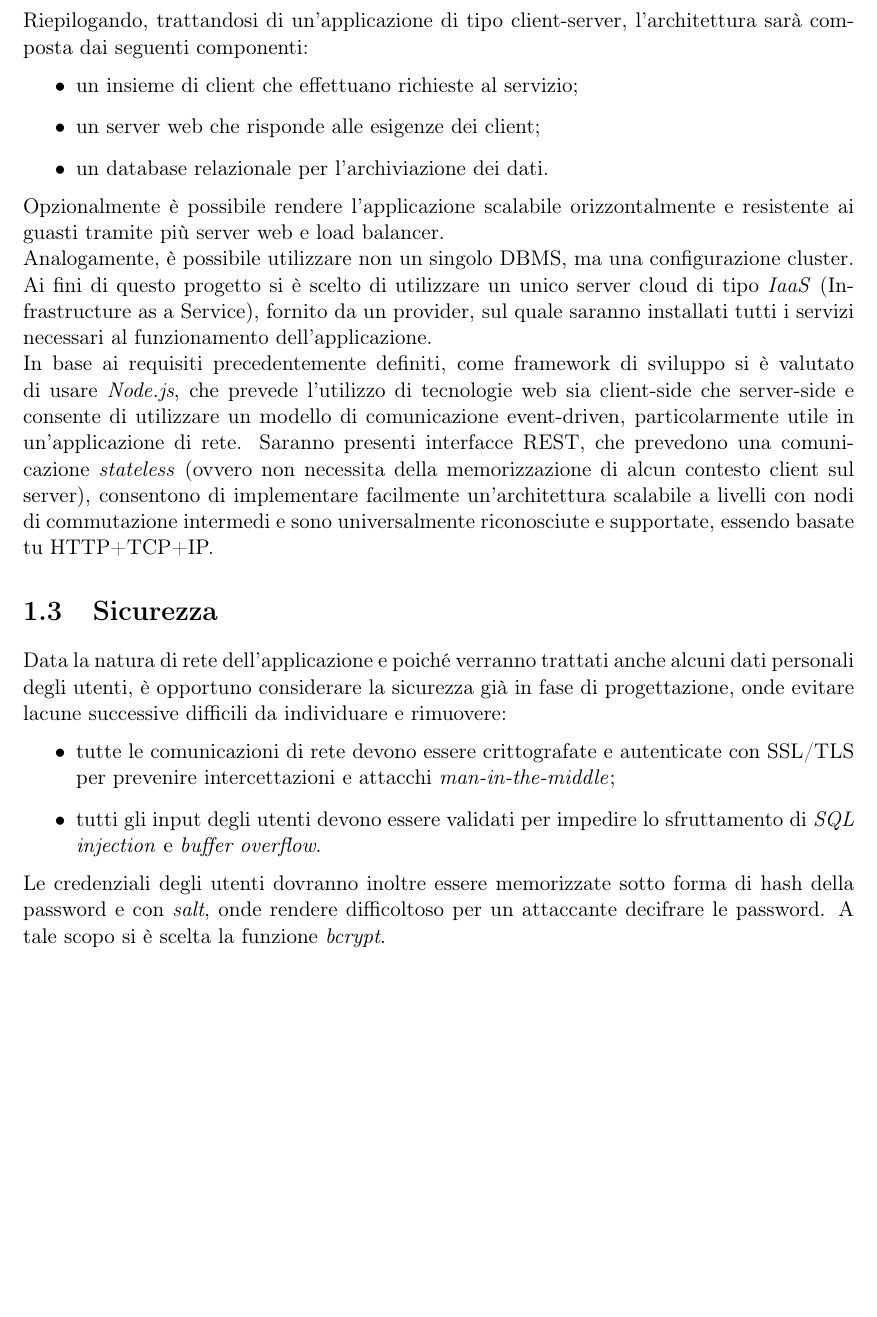
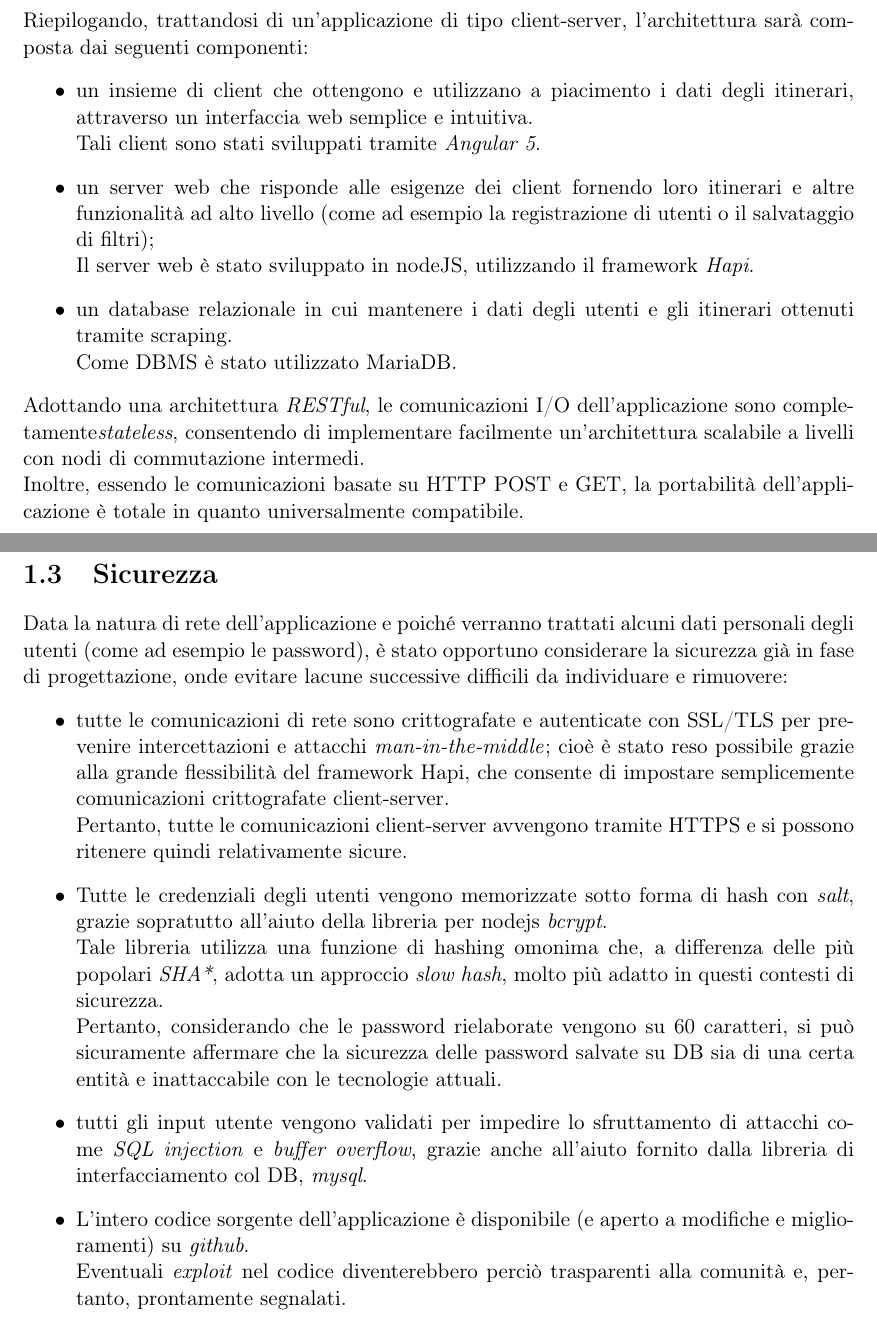
Before and after one commit to Luxor001/id3king, a LaTeX document (report/report.tex): part of page 4 of 5 before the commit and two parts of pages 4 and 5 of 6 after it, the two joined at a grey line, cut so that both start at the same text, the shorter picture padded with empty space. Compiled offline with pdfLaTeX.

Commit message:
Altri avanzamenti sul report: finito il capitolo sull'architettura e sulla sicurezza

```diff
--- a/report/report.tex
+++ b/report/report.tex
@@ -50,25 +50,36 @@ Per poter fornire all'utente tutte le funzionalità previste dal diagramma dei c
 \\
 Riepilogando, trattandosi di un'applicazione di tipo client-server, l'architettura sarà composta dai seguenti componenti:
 \begin{itemize}
-	\item un insieme di client che effettuano richieste al servizio;
-	\item un server web che risponde alle esigenze dei client;
-	\item un database relazionale per l'archiviazione dei dati.
+	\item un insieme di client che ottengono e utilizzano a piacimento i dati degli itinerari, attraverso un interfaccia web semplice e intuitiva.
+		  \\Tali client sono stati sviluppati tramite \textit{Angular 5}.
+	\item un server web che risponde alle esigenze dei client fornendo loro itinerari e altre funzionalità ad alto livello (come ad esempio la registrazione di utenti o il salvataggio di filtri);
+	\\Il server web è stato sviluppato in nodeJS, utilizzando il framework \textit{Hapi}.
+	\item un database relazionale in cui mantenere i dati degli utenti e gli itinerari ottenuti tramite scraping.
+	\\Come DBMS è stato utilizzato MariaDB.
 \end{itemize}
-Opzionalmente è possibile rendere l'applicazione scalabile orizzontalmente e resistente ai guasti tramite più server web e load balancer.
-\\Analogamente, è possibile utilizzare non un singolo DBMS, ma una configurazione cluster.
-\\Ai fini di questo progetto si è scelto di utilizzare un unico server cloud di tipo \textit{IaaS} (Infrastructure as a Service), fornito da un provider, sul quale saranno installati tutti i servizi necessari al funzionamento dell'applicazione.
-\\In base ai requisiti precedentemente definiti, come framework di sviluppo si è valutato di usare \textit{Node.js}, che prevede l'utilizzo di tecnologie web sia client-side che server-side e consente di utilizzare un modello di comunicazione event-driven, particolarmente utile in un'applicazione di rete.
-Saranno presenti interfacce REST, che prevedono una comunicazione \textit{stateless} (ovvero non necessita della memorizzazione di alcun contesto client sul server), consentono di implementare facilmente un'architettura scalabile a livelli con nodi di commutazione intermedi e sono universalmente riconosciute e supportate, essendo basate tu HTTP+TCP+IP.
+Adottando una architettura \textit{RESTful}, le comunicazioni I/O dell'applicazione sono completamente\textit{stateless}, consentendo di implementare facilmente un'architettura scalabile a livelli con nodi di commutazione intermedi.
+\\Inoltre, essendo le comunicazioni basate su HTTP POST e GET, la portabilità dell'applicazione è totale in quanto universalmente compatibile.
+%Da inserire meglio, così ci stà poco bene sinceramente
+%\\Opzionalmente è possibile rendere l'applicazione scalabile orizzontalmente e resistente ai guasti tramite più server web e load balancer.
+%\\Analogamente, è possibile utilizzare non un singolo DBMS, ma una configurazione cluster.
+%\\Ai fini di questo progetto si è scelto di utilizzare un unico server cloud di tipo \textit{IaaS} (Infrastructure as a Service), fornito da un provider, sul quale saranno installati tutti i servizi necessari al funzionamento dell'applicazione.
 % TODO: diagramma di deployment
 
+\pagebreak
 \section{Sicurezza}
-Data la natura di rete dell'applicazione e poiché verranno trattati anche alcuni dati personali degli utenti, è opportuno considerare la sicurezza già in fase di progettazione, onde evitare lacune successive difficili da individuare e rimuovere:
+Data la natura di rete dell'applicazione e poiché verranno trattati alcuni dati personali degli utenti (come ad esempio le password), è stato opportuno considerare la sicurezza già in fase di progettazione, onde evitare lacune successive difficili da individuare e rimuovere:
 \begin{itemize}
-	\item tutte le comunicazioni di rete devono essere crittografate e autenticate con SSL/TLS per prevenire intercettazioni e attacchi \textit{man-in-the-middle};
-	\item tutti gli input degli utenti devono essere validati per impedire lo sfruttamento di \textit{SQL injection} e \textit{buffer overflow}.
+	\item tutte le comunicazioni di rete sono crittografate e autenticate con SSL/TLS per prevenire intercettazioni e attacchi \textit{man-in-the-middle}; cioè è stato reso possibile grazie alla grande flessibilità del framework Hapi, che consente di impostare semplicemente comunicazioni crittografate client-server.
+	\\ Pertanto, tutte le comunicazioni client-server avvengono tramite HTTPS e si possono ritenere quindi relativamente sicure.
+	\item Tutte le credenziali degli utenti vengono memorizzate sotto forma di hash con \textit{salt}, grazie sopratutto all'aiuto della libreria per nodejs \textit{bcrypt}.
+	\\Tale libreria utilizza una funzione di hashing omonima che, a differenza delle più popolari \textit{SHA*}, adotta un approccio \textit{slow hash}, molto più adatto in questi contesti di sicurezza.
+	%inserire bibliografia in "più adatta[1]" http://worldcomp-proceedings.com/proc/p2016/ICW3865.pdf
+	\\ Pertanto, considerando che le password rielaborate vengono su 60 caratteri, si può sicuramente affermare che la
+	sicurezza delle password salvate su DB sia di una certa entità e inattaccabile con le tecnologie attuali.
+	\item tutti gli input utente vengono validati per impedire lo sfruttamento di attacchi come \textit{SQL injection} e \textit{buffer overflow}, grazie anche all'aiuto fornito dalla libreria di interfacciamento col DB, \textit{mysql}.
+	\item L'intero codice sorgente dell'applicazione è disponibile (e aperto a modifiche e miglioramenti) su \textit{github}.\\Eventuali \textit{exploit} nel codice diventerebbero perciò trasparenti alla comunità e, pertanto, prontamente segnalati.
 \end{itemize}
-Le credenziali degli utenti dovranno inoltre essere memorizzate sotto forma di hash della password e con \textit{salt}, onde rendere difficoltoso per un attaccante decifrare le password.
-A tale scopo si è scelta la funzione \textit{bcrypt}.
+\pagebreak
 
 \section{Back-end}
 Verrà ora descritto il funzionamento del back-end.
```
